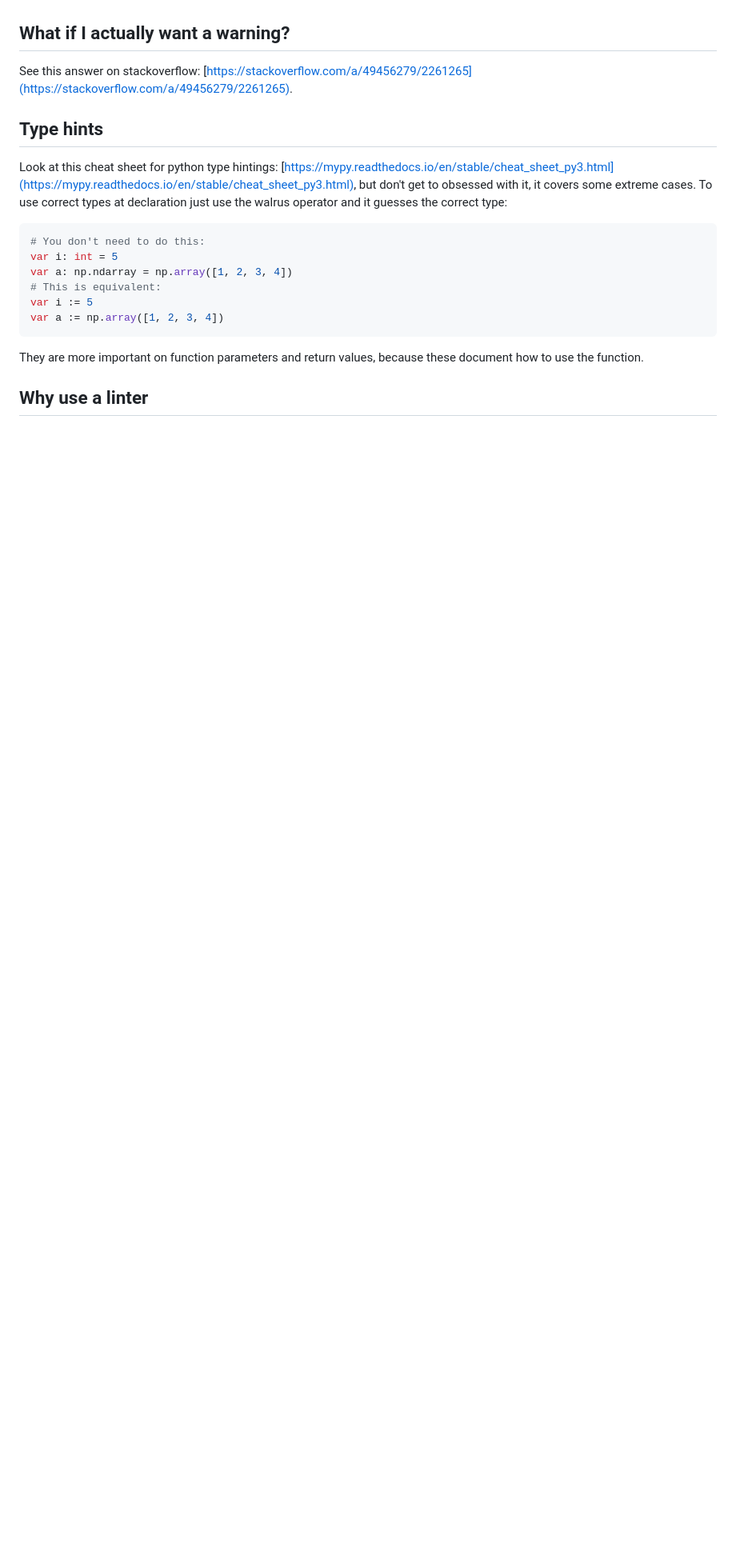
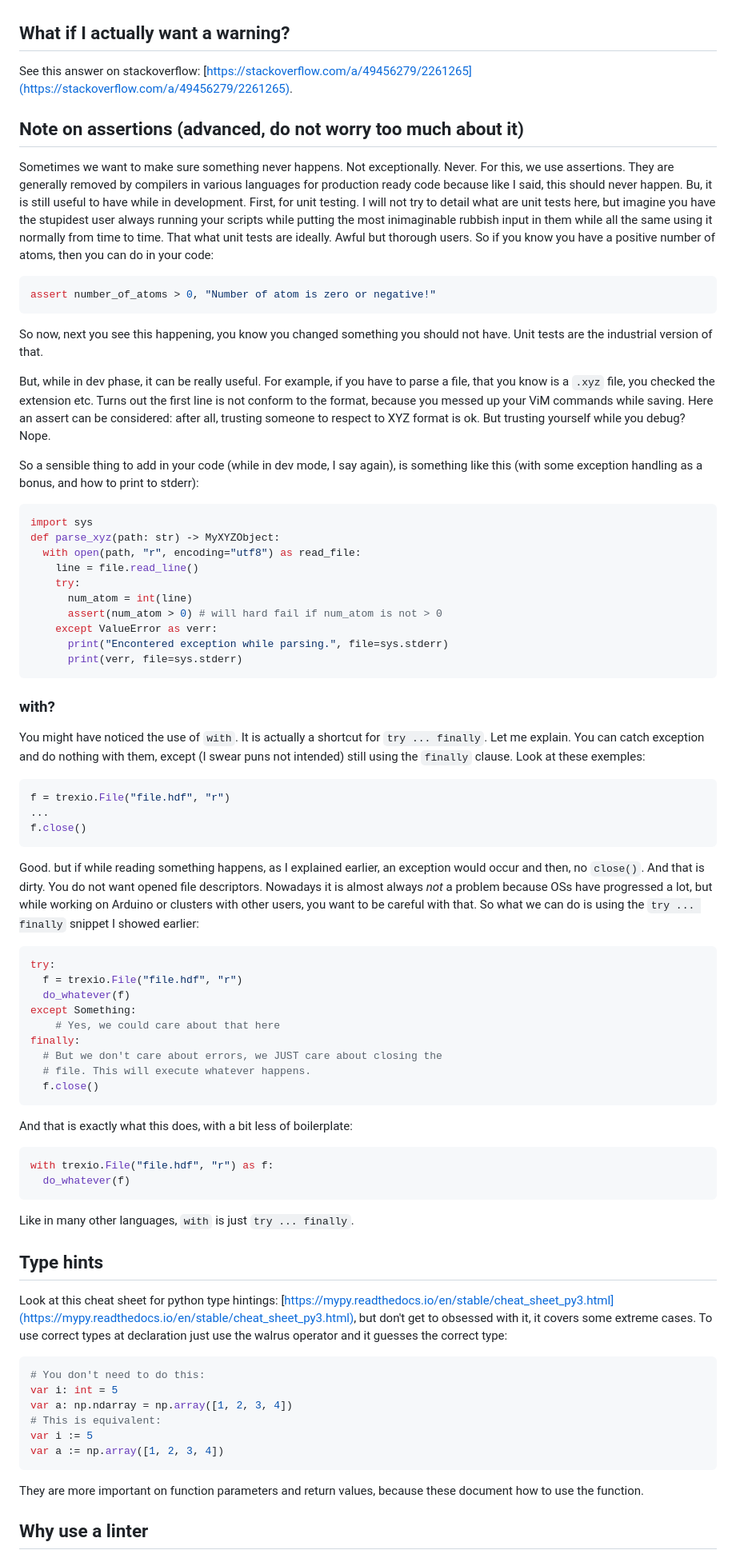
Before and after one commit to srampinogroup/srampinogroup.github.io, a Markdown page: python.md, the part around the change. Shown: that part at 80% size. GitHub-like rendering; blank space fills up the shorter version.

Commit message:
with and assertions

````diff
--- a/python.md
+++ b/python.md
@@ -142,6 +142,84 @@ during tests for example, then we do a warning.
 
 See this answer on stackoverflow: [https://stackoverflow.com/a/49456279/2261265](https://stackoverflow.com/a/49456279/2261265).
 
+## Note on assertions (advanced, do not worry too much about it)
+
+Sometimes we want to make sure something never happens. Not
+exceptionally. Never. For this, we use assertions. They are generally
+removed by compilers in various languages for production ready code
+because like I said, this should never happen. Bu, it is still useful
+to have while in development. First, for unit testing. I will not try
+to detail what are unit tests here, but imagine you have the
+stupidest user always running your scripts while putting the most
+inimaginable rubbish input in them while all the same using it
+normally from time to time. That what unit tests are ideally. Awful
+but thorough users. So if you know you have a positive number of
+atoms, then you can do in your code:
+```python
+assert number_of_atoms > 0, "Number of atom is zero or negative!"
+```
+So now, next you see this happening, you know you changed something
+you should not have. Unit tests are the industrial version of that.
+
+But, while in dev phase, it can be really useful. For example, if you
+have to parse a file, that you know is a `.xyz` file, you checked the
+extension etc. Turns out the first line is not conform to the format,
+because you messed up your ViM commands while saving. Here an assert
+can be considered: after all, trusting someone to respect to XYZ
+format is ok. But trusting yourself while you debug? Nope.
+
+So a sensible thing to add in your code (while in dev mode, I say
+again), is something like this (with some exception handling as a
+bonus, and how to print to stderr):
+```python
+import sys
+def parse_xyz(path: str) -> MyXYZObject:
+  with open(path, "r", encoding="utf8") as read_file:
+    line = file.read_line()
+    try:
+      num_atom = int(line)
+      assert(num_atom > 0) # will hard fail if num_atom is not > 0
+    except ValueError as verr:
+      print("Encontered exception while parsing.", file=sys.stderr)
+      print(verr, file=sys.stderr)
+```
+
+### with?
+
+You might have noticed the use of `with`. It is actually a shortcut
+for `try ... finally`. Let me explain. You can catch exception and do
+nothing with them, except (I swear puns not intended) still using the
+`finally` clause. Look at these exemples:
+```python
+f = trexio.File("file.hdf", "r")
+...
+f.close()
+```
+Good. but if while reading something happens, as I explained earlier,
+an exception would occur and then, no `close()`. And that is dirty.
+You do not want opened file descriptors. Nowadays it is almost always
+*not* a problem because OSs have progressed a lot, but while working
+on Arduino or clusters with other users, you want to be careful with
+that. So what we can do is using the `try ... finally` snippet I
+showed earlier:
+```python
+try:
+  f = trexio.File("file.hdf", "r")
+  do_whatever(f)
+except Something:
+    # Yes, we could care about that here
+finally:
+  # But we don't care about errors, we JUST care about closing the
+  # file. This will execute whatever happens.
+  f.close()
+```
+And that is exactly what this does, with a bit less of boilerplate:
+```python
+with trexio.File("file.hdf", "r") as f:
+  do_whatever(f)
+```
+Like in many other languages, `with` is just `try ... finally`.
+
 ## Type hints
 
 Look at this cheat sheet for python type hintings:
````
